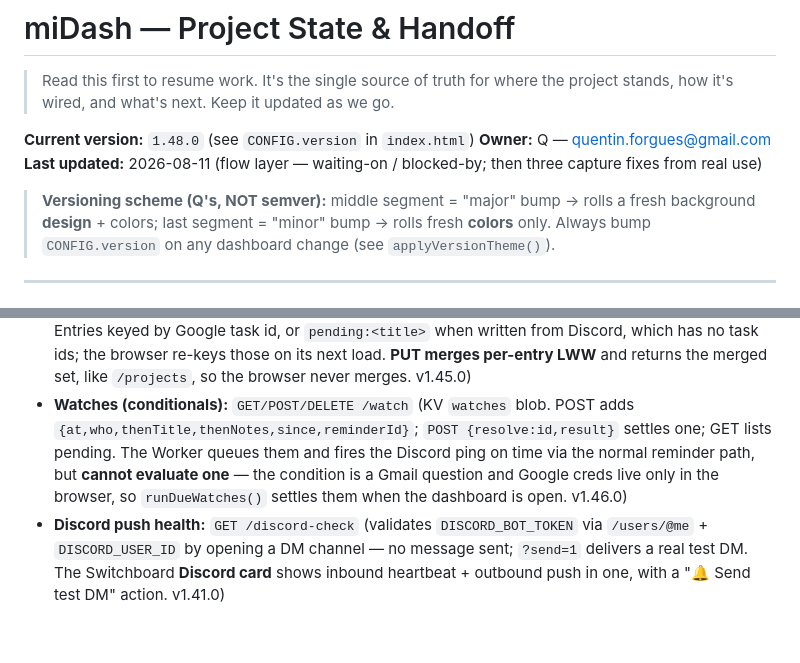
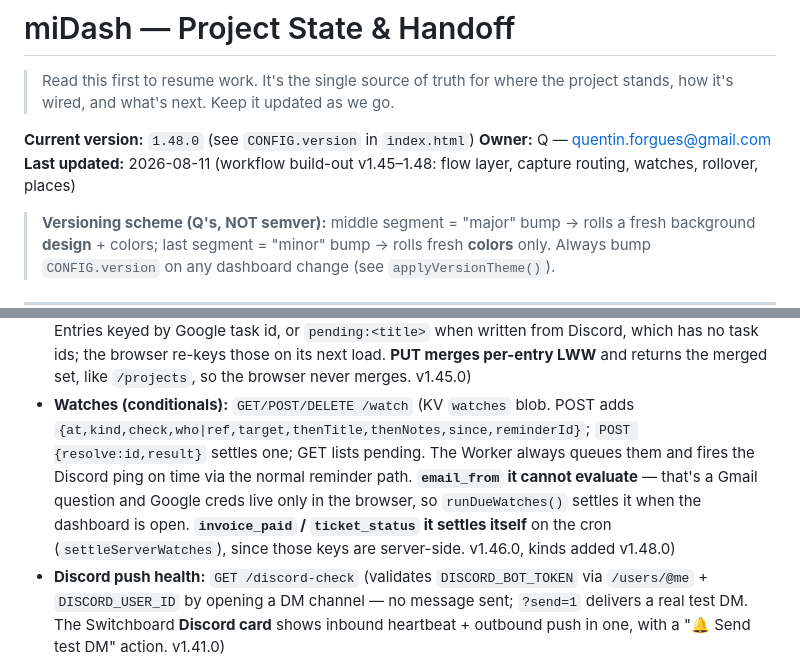
Before and after one commit to qforgues/midash, a Markdown page: PROJECT.md, 2 parts joined by grey strips. GitHub-like rendering; blank space fills up the shorter version.

Commit message:
docs: correct the /watch endpoint entry and the PROJECT.md date stamp
The v1.48.0 pass added invoice_paid/ticket_status but the Live-locations entry
still claimed the Worker 'cannot evaluate one' — true only for email_from now.
Date stamp still described the session as ending at the flow layer.

```diff
--- a/PROJECT.md
+++ b/PROJECT.md
@@ -5,7 +5,7 @@
 
 **Current version:** `1.48.0` (see `CONFIG.version` in `index.html`)
 **Owner:** Q — quentin.forgues@gmail.com
-**Last updated:** 2026-08-11 (flow layer — waiting-on / blocked-by; then three capture fixes from real use)
+**Last updated:** 2026-08-11 (workflow build-out v1.45–1.48: flow layer, capture routing, watches, rollover, places)
 
 > **Versioning scheme (Q's, NOT semver):** middle segment = "major" bump → rolls a fresh
 > background **design** + colors; last segment = "minor" bump → rolls fresh **colors** only.
@@ -90,10 +90,12 @@ moved to the Pi so both stay up when the Mac is closed.
   no task ids; the browser re-keys those on its next load. **PUT merges per-entry LWW** and returns
   the merged set, like `/projects`, so the browser never merges. v1.45.0)
 - **Watches (conditionals):** `GET/POST/DELETE /watch`  (KV `watches` blob. POST adds
-  `{at,who,thenTitle,thenNotes,since,reminderId}`; `POST {resolve:id,result}` settles one; GET lists
-  pending. The Worker queues them and fires the Discord ping on time via the normal reminder path,
-  but **cannot evaluate one** — the condition is a Gmail question and Google creds live only in the
-  browser, so `runDueWatches()` settles them when the dashboard is open. v1.46.0)
+  `{at,kind,check,who|ref,target,thenTitle,thenNotes,since,reminderId}`; `POST {resolve:id,result}`
+  settles one; GET lists pending. The Worker always queues them and fires the Discord ping on time
+  via the normal reminder path. **`email_from` it cannot evaluate** — that's a Gmail question and
+  Google creds live only in the browser, so `runDueWatches()` settles it when the dashboard is open.
+  **`invoice_paid` / `ticket_status` it settles itself** on the cron (`settleServerWatches`), since
+  those keys are server-side. v1.46.0, kinds added v1.48.0)
 - **Discord push health:** `GET /discord-check`  (validates `DISCORD_BOT_TOKEN` via `/users/@me` +
   `DISCORD_USER_ID` by opening a DM channel — no message sent; `?send=1` delivers a real test DM.
   The Switchboard **Discord card** shows inbound heartbeat + outbound push in one, with a "🔔 Send
```
